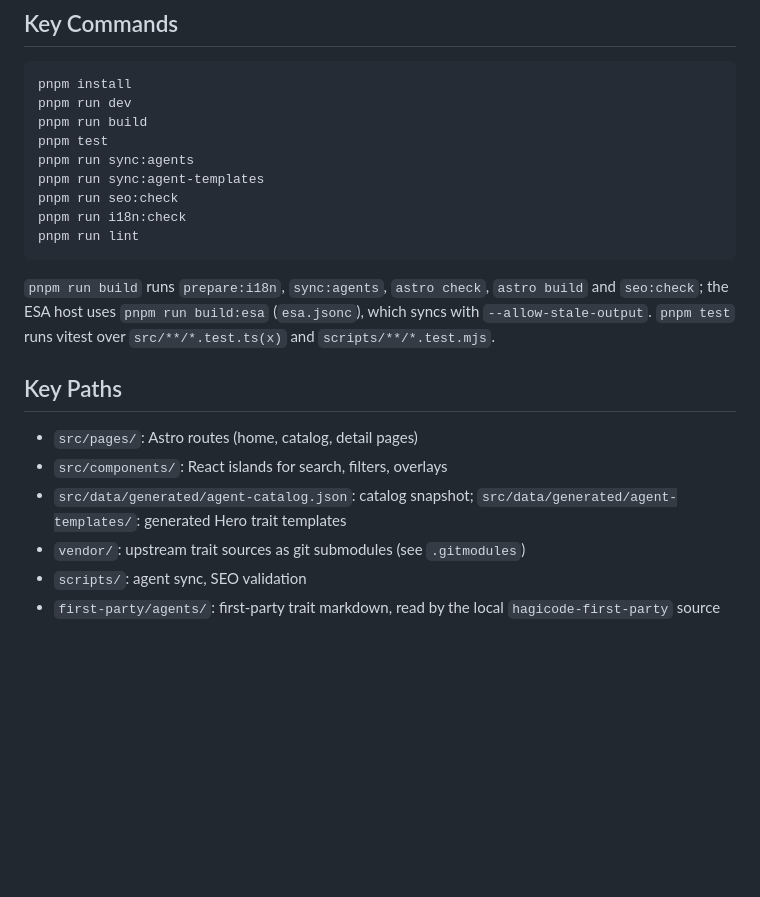
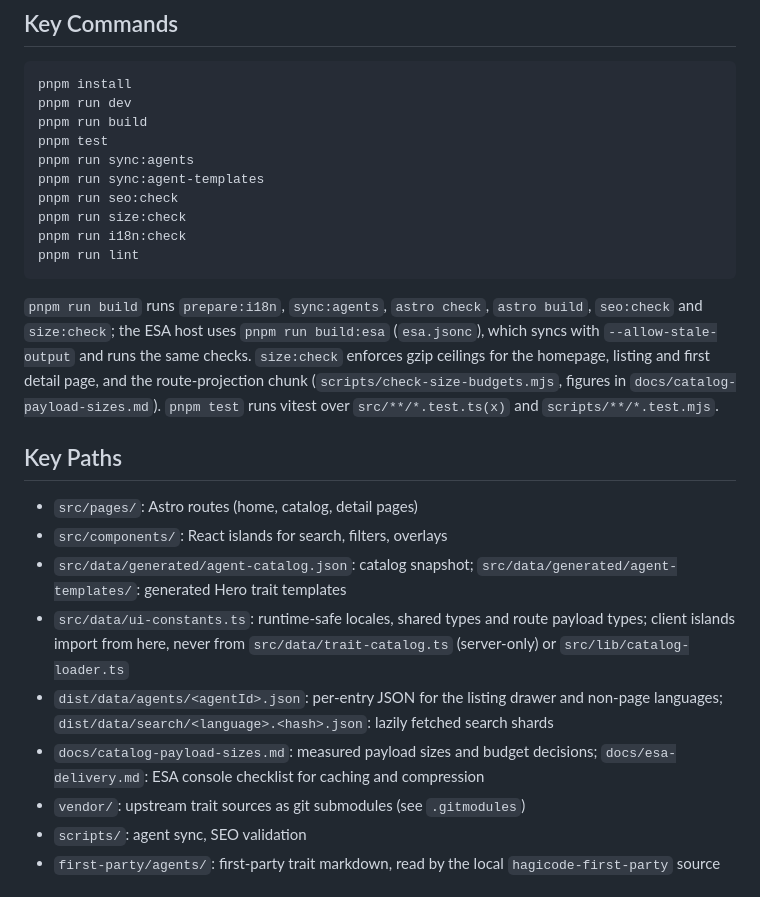
Before and after one commit to HagiCode-org/trait, a Markdown page: AGENTS.md, the part around the change. Rendered like a GitHub page; blank space fills up the shorter version.

````diff
--- a/AGENTS.md
+++ b/AGENTS.md
@@ -22,17 +22,21 @@ pnpm test
 pnpm run sync:agents
 pnpm run sync:agent-templates
 pnpm run seo:check
+pnpm run size:check
 pnpm run i18n:check
 pnpm run lint
 ```
 
-`pnpm run build` runs `prepare:i18n`, `sync:agents`, `astro check`, `astro build` and `seo:check`; the ESA host uses `pnpm run build:esa` (`esa.jsonc`), which syncs with `--allow-stale-output`. `pnpm test` runs vitest over `src/**/*.test.ts(x)` and `scripts/**/*.test.mjs`.
+`pnpm run build` runs `prepare:i18n`, `sync:agents`, `astro check`, `astro build`, `seo:check` and `size:check`; the ESA host uses `pnpm run build:esa` (`esa.jsonc`), which syncs with `--allow-stale-output` and runs the same checks. `size:check` enforces gzip ceilings for the homepage, listing and first detail page, and the route-projection chunk (`scripts/check-size-budgets.mjs`, figures in `docs/catalog-payload-sizes.md`). `pnpm test` runs vitest over `src/**/*.test.ts(x)` and `scripts/**/*.test.mjs`.
 
 ## Key Paths
 
 - `src/pages/`: Astro routes (home, catalog, detail pages)
 - `src/components/`: React islands for search, filters, overlays
 - `src/data/generated/agent-catalog.json`: catalog snapshot; `src/data/generated/agent-templates/`: generated Hero trait templates
+- `src/data/ui-constants.ts`: runtime-safe locales, shared types and route payload types; client islands import from here, never from `src/data/trait-catalog.ts` (server-only) or `src/lib/catalog-loader.ts`
+- `dist/data/agents/<agentId>.json`: per-entry JSON for the listing drawer and non-page languages; `dist/data/search/<language>.<hash>.json`: lazily fetched search shards
+- `docs/catalog-payload-sizes.md`: measured payload sizes and budget decisions; `docs/esa-delivery.md`: ESA console checklist for caching and compression
 - `vendor/`: upstream trait sources as git submodules (see `.gitmodules`)
 - `scripts/`: agent sync, SEO validation
 - `first-party/agents/`: first-party trait markdown, read by the local `hagicode-first-party` source
````
Also changed, not shown: docs/catalog-payload-sizes.md (added, +109 -0 lines), docs/esa-delivery.md (added, +35 -0 lines).
